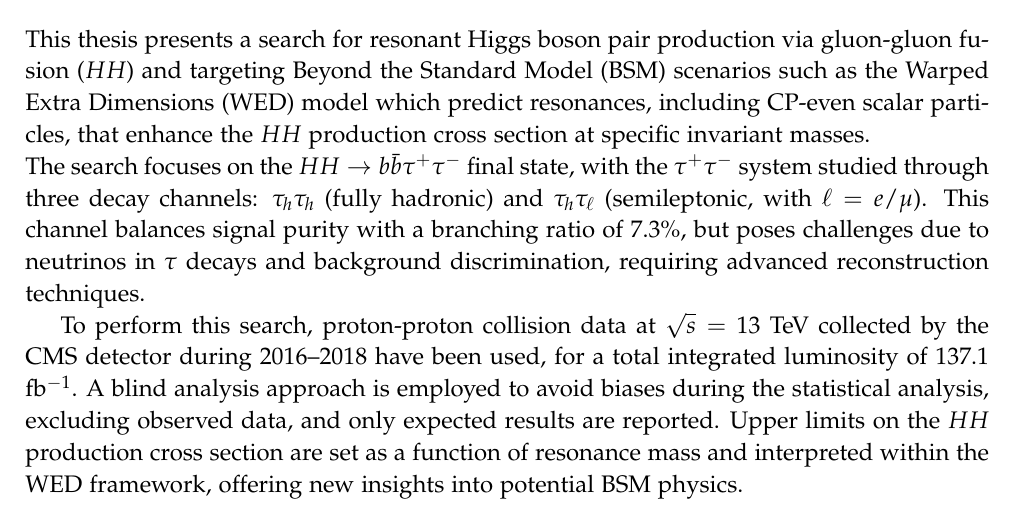
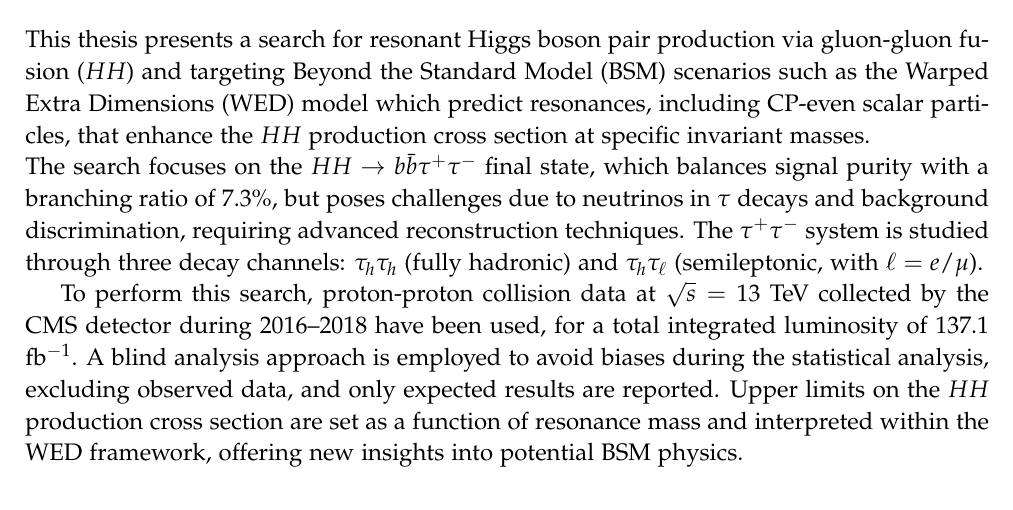
Before and after one commit to valeriadamante/consegna, a LaTeX document (Abstract/main_abstract.tex, which reads Abstract/abstract.tex): part of page 2 of 2, cut so that both start at the same text. Compiled offline with pdfLaTeX.

Commit message:
abstract changes

```diff
--- a/Abstract/abstract.tex
+++ b/Abstract/abstract.tex
@@ -1,6 +1,6 @@
 \begin{abstract}
     This thesis presents a search for resonant Higgs boson pair production via gluon-gluon fusion ($HH$) and targeting Beyond the Standard Model (BSM) scenarios such as the Warped Extra Dimensions (WED) model which predict resonances, including CP-even scalar particles, that enhance the $HH$ production cross section at specific invariant masses. \\
-    The search focuses on the $HH \rightarrow b\bar{b}\tau^+\tau^-$ final state, with the $\tau^+\tau^-$ system studied through three decay channels: $\tau_h\tau_h$ (fully hadronic) and $\tau_h\tau_\ell$ (semileptonic, with $\ell = e/\mu$). This channel balances signal purity with a branching ratio of 7.3\%, but poses challenges due to neutrinos in $\tau$ decays and background discrimination, requiring advanced reconstruction techniques.
+    The search focuses on the $HH \rightarrow b\bar{b}\tau^+\tau^-$ final state, which balances signal purity with a branching ratio of 7.3\%, but poses challenges due to neutrinos in $\tau$ decays and background discrimination, requiring advanced reconstruction techniques. The $\tau^+\tau^-$ system is studied through three decay channels: $\tau_h\tau_h$ (fully hadronic) and $\tau_h\tau_\ell$ (semileptonic, with $\ell = e/\mu$).
 
     To perform this search, proton-proton collision data at $\sqrt{s} = 13$ TeV collected by the CMS detector during 2016–2018 have been used, for a total integrated luminosity of 137.1 fb$^{-1}$.
     A blind analysis approach is employed to avoid biases during the statistical analysis, excluding observed data, and only expected results are reported. Upper limits on the $HH$ production cross section are set as a function of resonance mass and interpreted within the WED framework, offering new insights into potential BSM physics.
```
Also changed, not shown: Abstract/main_abstract.pdf.
